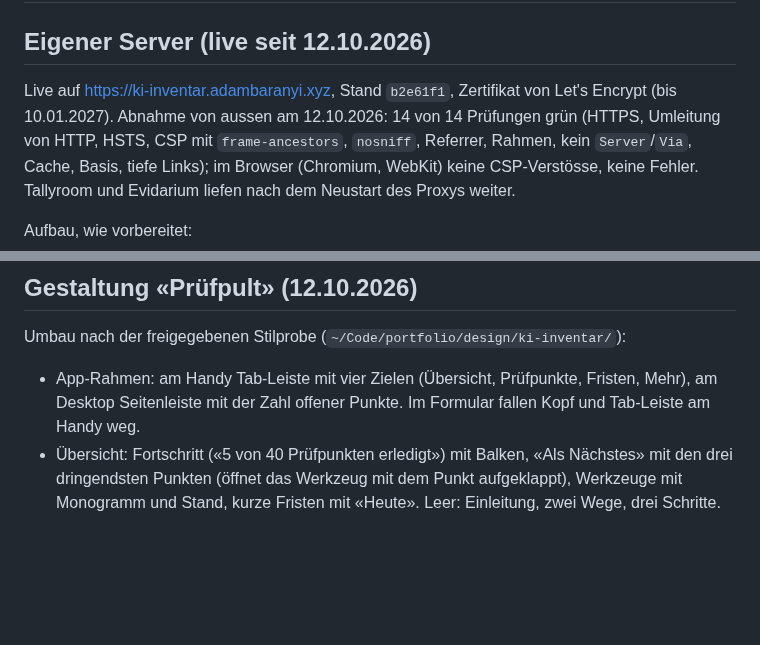
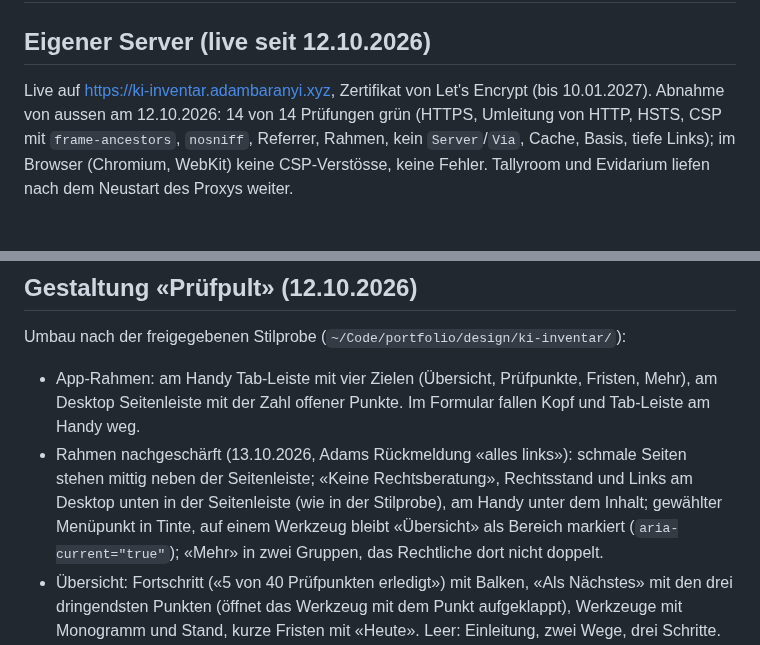
Before and after one commit to AdamBaranyi/ki-inventar, a Markdown page: docs/STATUS.md, 2 parts joined by grey strips. Drawn GitHub-style; blank space fills up the shorter version.

```diff
--- a/docs/STATUS.md
+++ b/docs/STATUS.md
@@ -2,8 +2,7 @@
 
 ## Eigener Server (live seit 12.10.2026)
 
-Live auf https://ki-inventar.adambaranyi.xyz, Stand `b2e61f1`, Zertifikat von Let's Encrypt (bis
-10.01.2027). Abnahme von aussen am 12.10.2026: 14 von 14 Prüfungen grün (HTTPS, Umleitung von HTTP,
+Live auf https://ki-inventar.adambaranyi.xyz, Zertifikat von Let's Encrypt (bis 10.01.2027). Abnahme von aussen am 12.10.2026: 14 von 14 Prüfungen grün (HTTPS, Umleitung von HTTP,
 HSTS, CSP mit `frame-ancestors`, `nosniff`, Referrer, Rahmen, kein `Server`/`Via`, Cache, Basis,
 tiefe Links); im Browser (Chromium, WebKit) keine CSP-Verstösse, keine Fehler. Tallyroom und
 Evidarium liefen nach dem Neustart des Proxys weiter.
@@ -52,6 +51,11 @@ Umbau nach der freigegebenen Stilprobe (`~/Code/portfolio/design/ki-inventar/`):
 
 - App-Rahmen: am Handy Tab-Leiste mit vier Zielen (Übersicht, Prüfpunkte, Fristen, Mehr), am Desktop
   Seitenleiste mit der Zahl offener Punkte. Im Formular fallen Kopf und Tab-Leiste am Handy weg.
+- Rahmen nachgeschärft (13.10.2026, Adams Rückmeldung «alles links»): schmale Seiten stehen mittig
+  neben der Seitenleiste; «Keine Rechtsberatung», Rechtsstand und Links am Desktop unten in der
+  Seitenleiste (wie in der Stilprobe), am Handy unter dem Inhalt; gewählter Menüpunkt in Tinte, auf
+  einem Werkzeug bleibt «Übersicht» als Bereich markiert (`aria-current="true"`); «Mehr» in zwei
+  Gruppen, das Rechtliche dort nicht doppelt.
 - Übersicht: Fortschritt («5 von 40 Prüfpunkten erledigt») mit Balken, «Als Nächstes» mit den drei
   dringendsten Punkten (öffnet das Werkzeug mit dem Punkt aufgeklappt), Werkzeuge mit Monogramm und
   Stand, kurze Fristen mit «Heute». Leer: Einleitung, zwei Wege, drei Schritte.
```
Also changed, not shown: README.md (+9 -6 lines), docs/bilder/handy-formular.png, docs/bilder/handy-start.png, docs/bilder/handy-werkzeug.png, docs/bilder/pruefpunkte.png, docs/bilder/uebersicht.png, docs/bilder/verzeichnis-druck.png, 12 other files.
